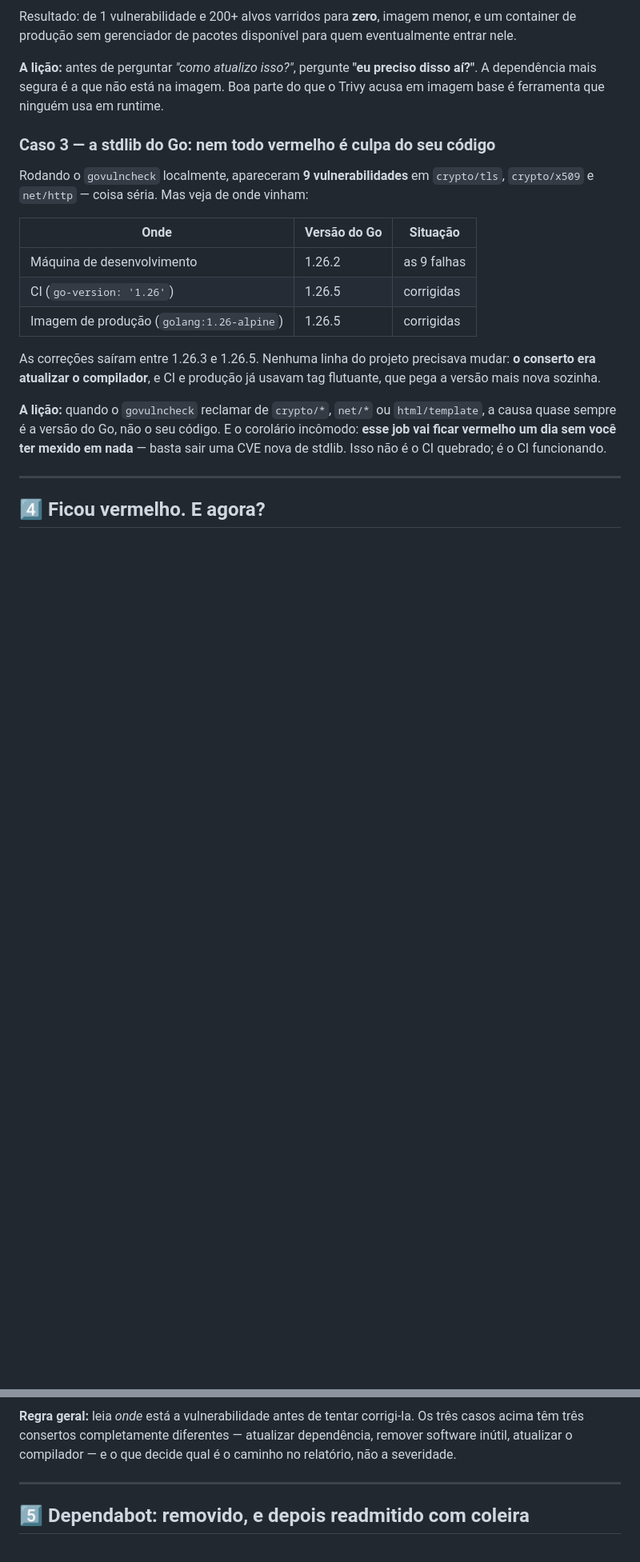
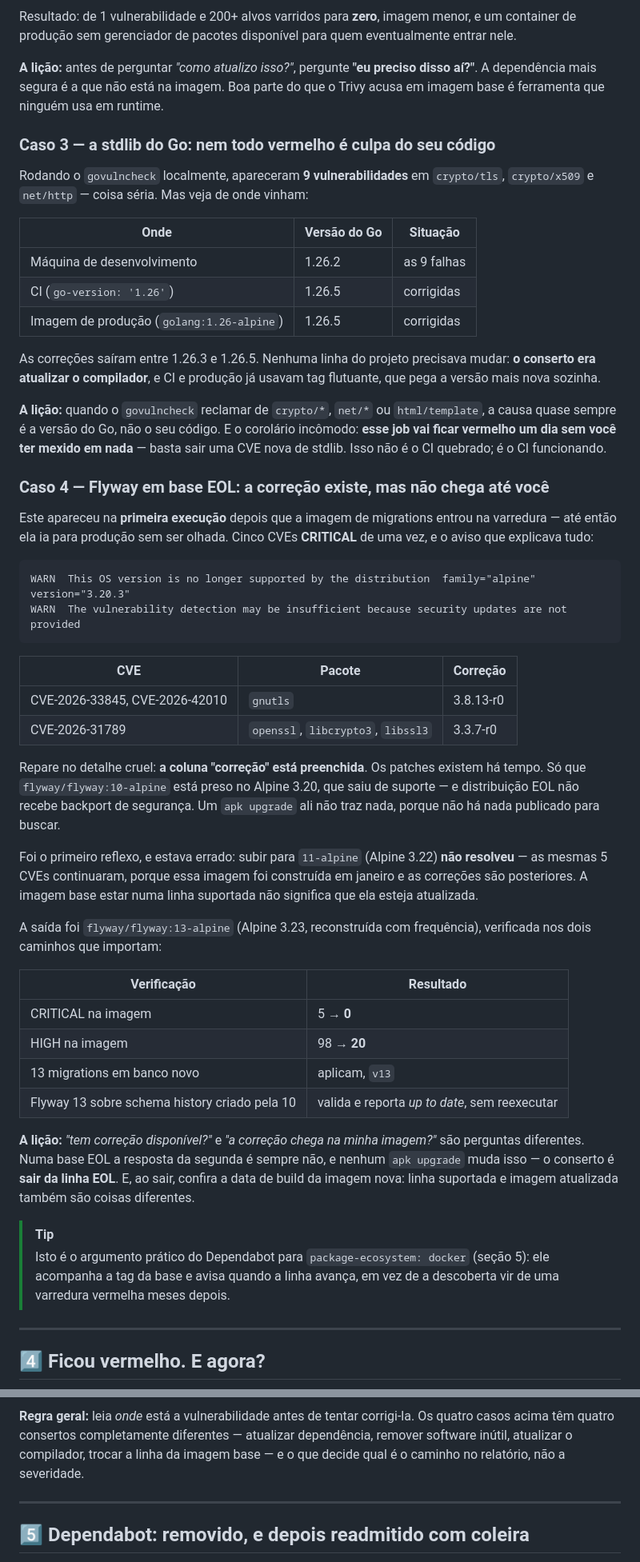
Before and after one commit to caetasousa/agendaGo, a Markdown page: docs/entrega-continua.md, 2 parts joined by grey strips. Shown at 80% size. Drawn GitHub-style; blank space fills up the shorter version.

Commit message:
docs: registra a correção de base EOL como quarto caso real
Os três casos de entrega-continua.md cobriam atualizar dependência, remover
software inútil e atualizar o compilador. A imagem de migrations trouxe um
quarto padrão, distinto: a correção existe e mesmo assim não chega até você,
porque a base está numa linha sem suporte.

Atualiza também o fluxograma de "ficou vermelho" com a bifurcação sobre a base
ainda receber updates, e a seção do Flyway em tecnologias.md com a escolha da
linha e o calendário de EOL do Alpine.

Co-Authored-By: Claude Opus 5 <noreply@anthropic.com>

````diff
--- a/docs/entrega-continua.md
+++ b/docs/entrega-continua.md
@@ -341,6 +341,53 @@ E o corolário incômodo: **esse job vai ficar vermelho um dia sem você ter
 mexido em nada** — basta sair uma CVE nova de stdlib. Isso não é o CI quebrado;
 é o CI funcionando.
 
+### Caso 4 — Flyway em base EOL: a correção existe, mas não chega até você
+
+Este apareceu na **primeira execução** depois que a imagem de migrations entrou
+na varredura — até então ela ia para produção sem ser olhada. Cinco CVEs
+**CRITICAL** de uma vez, e o aviso que explicava tudo:
+
+```
+WARN  This OS version is no longer supported by the distribution  family="alpine" version="3.20.3"
+WARN  The vulnerability detection may be insufficient because security updates are not provided
+```
+
+| CVE | Pacote | Correção |
+|---|---|---|
+| CVE-2026-33845, CVE-2026-42010 | `gnutls` | 3.8.13-r0 |
+| CVE-2026-31789 | `openssl`, `libcrypto3`, `libssl3` | 3.3.7-r0 |
+
+Repare no detalhe cruel: **a coluna "correção" está preenchida**. Os patches
+existem há tempo. Só que `flyway/flyway:10-alpine` está preso no Alpine 3.20,
+que saiu de suporte — e distribuição EOL não recebe backport de segurança. Um
+`apk upgrade` ali não traz nada, porque não há nada publicado para buscar.
+
+Foi o primeiro reflexo, e estava errado: subir para `11-alpine` (Alpine 3.22)
+**não resolveu** — as mesmas 5 CVEs continuaram, porque essa imagem foi
+construída em janeiro e as correções são posteriores. A imagem base estar numa
+linha suportada não significa que ela esteja atualizada.
+
+A saída foi `flyway/flyway:13-alpine` (Alpine 3.23, reconstruída com
+frequência), verificada nos dois caminhos que importam:
+
+| Verificação | Resultado |
+|---|---|
+| CRITICAL na imagem | 5 → **0** |
+| HIGH na imagem | 98 → **20** |
+| 13 migrations em banco novo | aplicam, `v13` |
+| Flyway 13 sobre schema history criado pela 10 | valida e reporta *up to date*, sem reexecutar |
+
+**A lição:** *"tem correção disponível?"* e *"a correção chega na minha
+imagem?"* são perguntas diferentes. Numa base EOL a resposta da segunda é
+sempre não, e nenhum `apk upgrade` muda isso — o conserto é **sair da linha
+EOL**. E, ao sair, confira a data de build da imagem nova: linha suportada e
+imagem atualizada também são coisas diferentes.
+
+> [!TIP]
+> Isto é o argumento prático do Dependabot para `package-ecosystem: docker`
+> (seção 5): ele acompanha a tag da base e avisa quando a linha avança, em vez
+> de a descoberta vir de uma varredura vermelha meses depois.
+
 ---
 
 ## 4️⃣ Ficou vermelho. E agora?
@@ -361,9 +410,9 @@ flowchart TD
 ```
 
 **Regra geral:** leia *onde* está a vulnerabilidade antes de tentar corrigi-la.
-Os três casos acima têm três consertos completamente diferentes — atualizar
-dependência, remover software inútil, atualizar o compilador — e o que decide
-qual é o caminho no relatório, não a severidade.
+Os quatro casos acima têm quatro consertos completamente diferentes — atualizar
+dependência, remover software inútil, atualizar o compilador, trocar a linha da
+imagem base — e o que decide qual é o caminho no relatório, não a severidade.
 
 ---
 
````
Also changed, not shown: other parts of docs/entrega-continua.md (+4 -2 lines), docs/tecnologias.md (+4 -1 lines).
